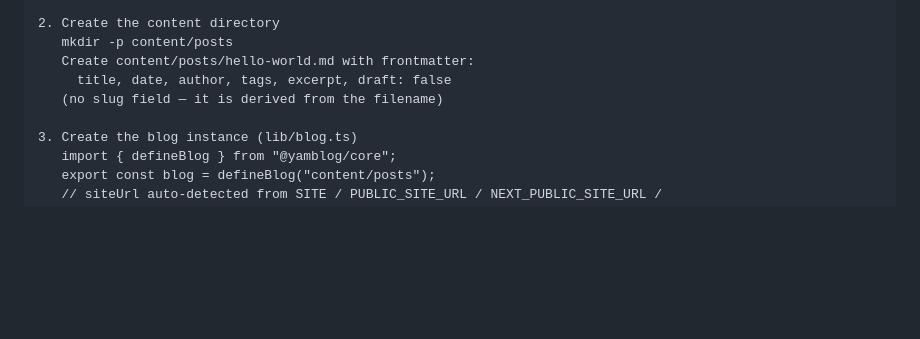
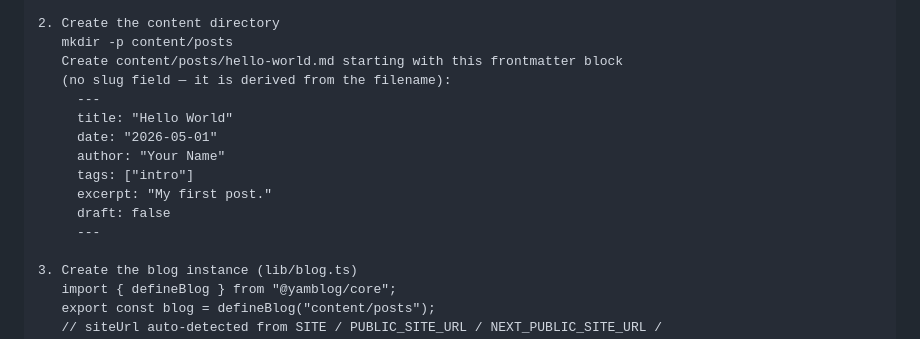
Before and after one commit to yamblog/yamblog, a Markdown page: docs/ai-agent-authoring.md, the part around the change. GitHub-like rendering; blank space fills up the shorter version.

```diff
--- a/docs/ai-agent-authoring.md
+++ b/docs/ai-agent-authoring.md
@@ -73,9 +73,16 @@ Install and configure Yamblog:
 
 2. Create the content directory
    mkdir -p content/posts
-   Create content/posts/hello-world.md with frontmatter:
-     title, date, author, tags, excerpt, draft: false
-   (no slug field — it is derived from the filename)
+   Create content/posts/hello-world.md starting with this frontmatter block
+   (no slug field — it is derived from the filename):
+     ---
+     title: "Hello World"
+     date: "2026-05-01"
+     author: "Your Name"
+     tags: ["intro"]
+     excerpt: "My first post."
+     draft: false
+     ---
 
 3. Create the blog instance (lib/blog.ts)
    import { defineBlog } from "@yamblog/core";
```
Also changed, not shown: docs/architecture.md (+7 -4 lines), docs/recipes/astro.md (+9 -5 lines).
